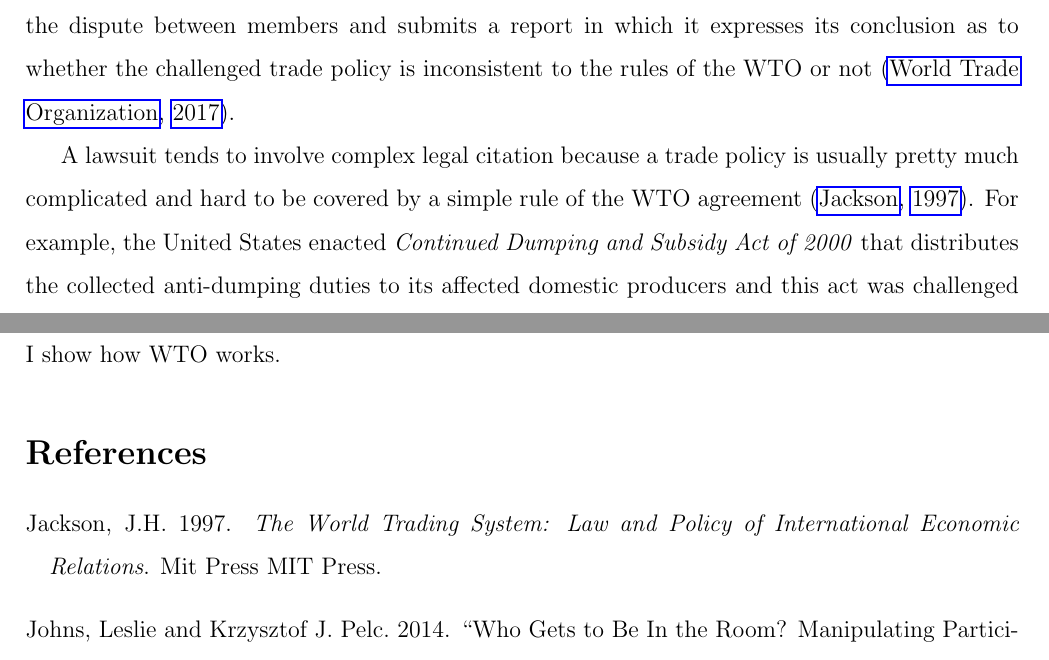
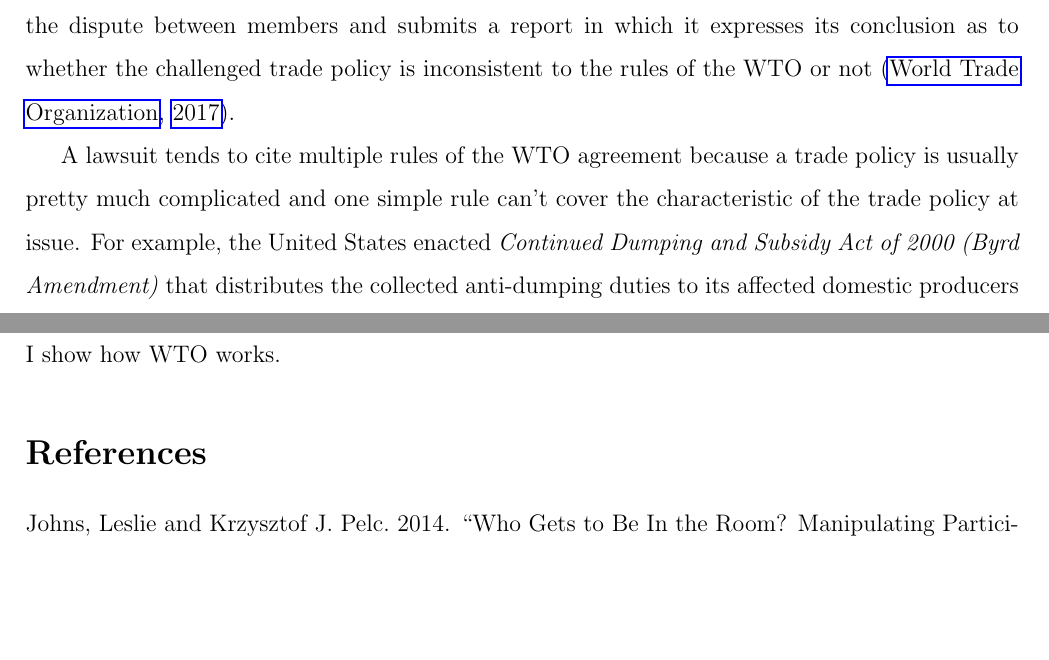
Before and after one commit to syyunn/citation-dwg-wto, a LaTeX paper (main.tex, which reads Introduction/complex-legal-citation.tex): two parts of pages 1 and 4 of 4, joined at a grey line, cut so that both start at the same text, the shorter picture padded with empty space. Compiled offline with pdfLaTeX.

Commit message:
Clarification of multiple correrlated citation

```diff
--- a/Introduction/complex-legal-citation.tex
+++ b/Introduction/complex-legal-citation.tex
@@ -1,6 +1,6 @@
-A lawsuit tends to involve complex legal citation because a trade policy is usually pretty much complicated
-and hard to be covered by a simple rule of the WTO agreement \citep{jackson1997world}.
-For example, the United States enacted \textit{Continued Dumping and Subsidy Act of 2000} that distributes
+A lawsuit tends to cite multiple rules of the WTO agreement because a trade policy is usually pretty much complicated
+and one simple rule can't cover the characteristic of the trade policy at issue.
+For example, the United States enacted \textit{Continued Dumping and Subsidy Act of 2000 (Byrd Amendment)} that distributes
 the collected anti-dumping duties to its affected domestic producers and this act was challenged with multiple rules of the WTO agreement,
 such as \textit{Anti-dumping}, \textit{Subsidy} and \textit{Publication and Administration of Trade Regulations} and so on.
 
```
